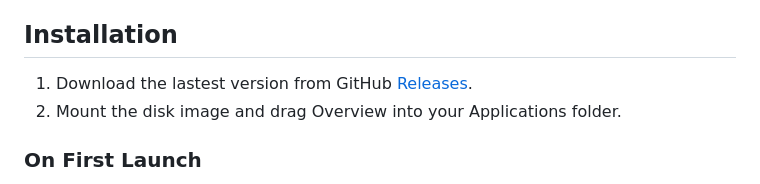
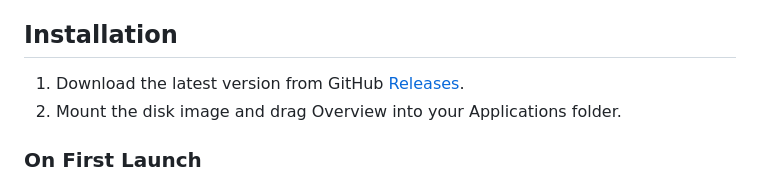
Before and after one commit to williamcpierce/Overview, a Markdown page: README.md, the part around the change. Drawn GitHub-style.

```diff
--- a/README.md
+++ b/README.md
@@ -31,7 +31,7 @@ Overview is a macOS app that allows you to create floating, semi-transparent win
 
 ## Installation
 
-1. Download the lastest version from GitHub [Releases](https://github.com/williamcpierce/Overview/releases).
+1. Download the latest version from GitHub [Releases](https://github.com/williamcpierce/Overview/releases).
 2. Mount the disk image and drag Overview into your Applications folder.
 
 ### On First Launch
```
